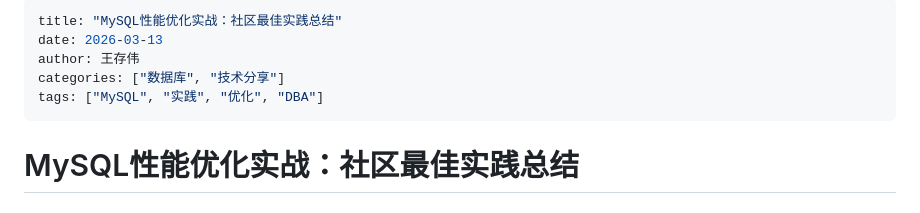
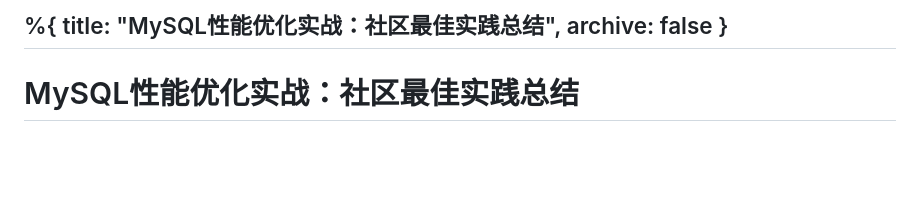
Before and after one commit to redgreat/me, a Markdown page: pages/posts/2026-03-13-MySQL性能优化实战社区最佳实践总结.md, the part around the change. GitHub-like rendering; blank space fills up the shorter version.

Commit message:
修正博客文件格式：统一为正确的Title格式

```diff
--- a/pages/posts/2026-03-13-MySQL性能优化实战社区最佳实践总结.md
+++ b/pages/posts/2026-03-13-MySQL性能优化实战社区最佳实践总结.md
@@ -1,9 +1,7 @@
----
-title: "MySQL性能优化实战：社区最佳实践总结"
-date: 2026-03-13
-author: 王存伟
-categories: ["数据库", "技术分享"]
-tags: ["MySQL", "实践", "优化", "DBA"]
+%{
+  title: "MySQL性能优化实战：社区最佳实践总结",
+  archive: false
+}
 ---
 
 # MySQL性能优化实战：社区最佳实践总结
```
